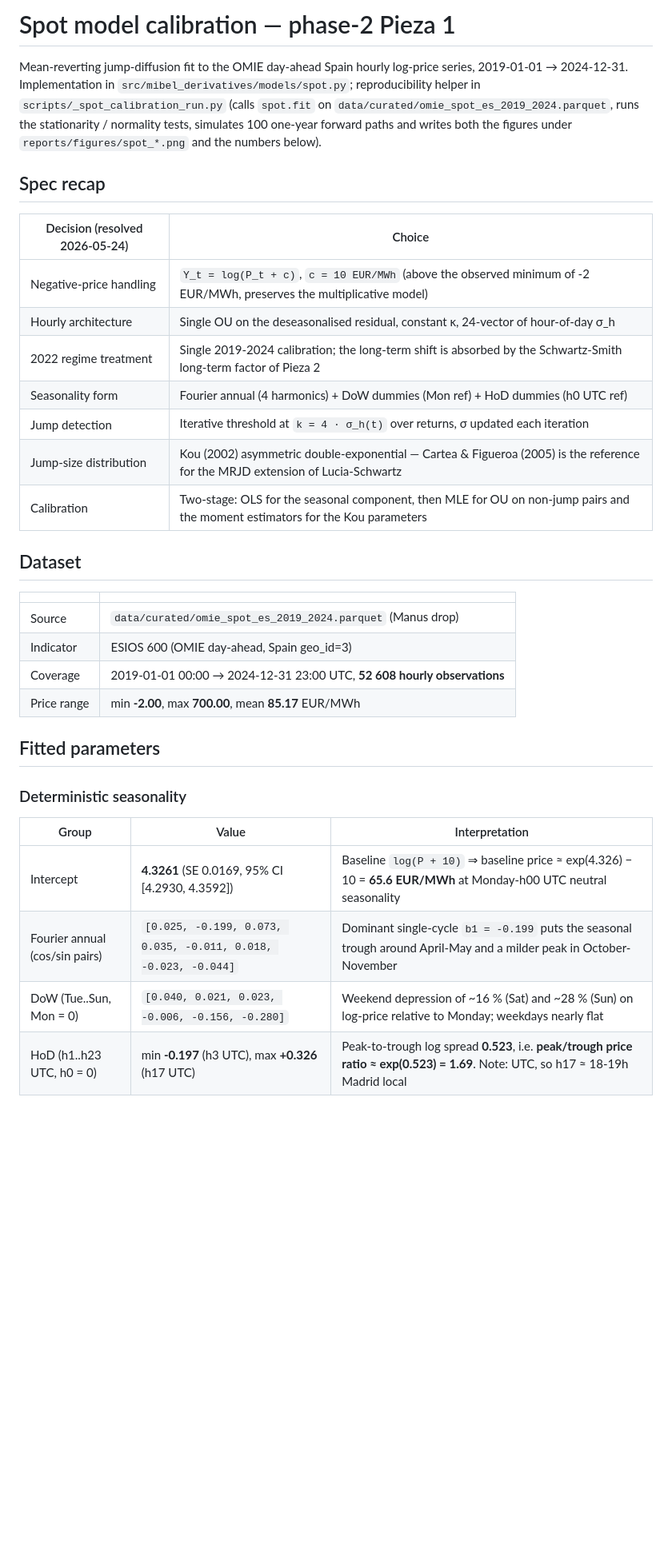
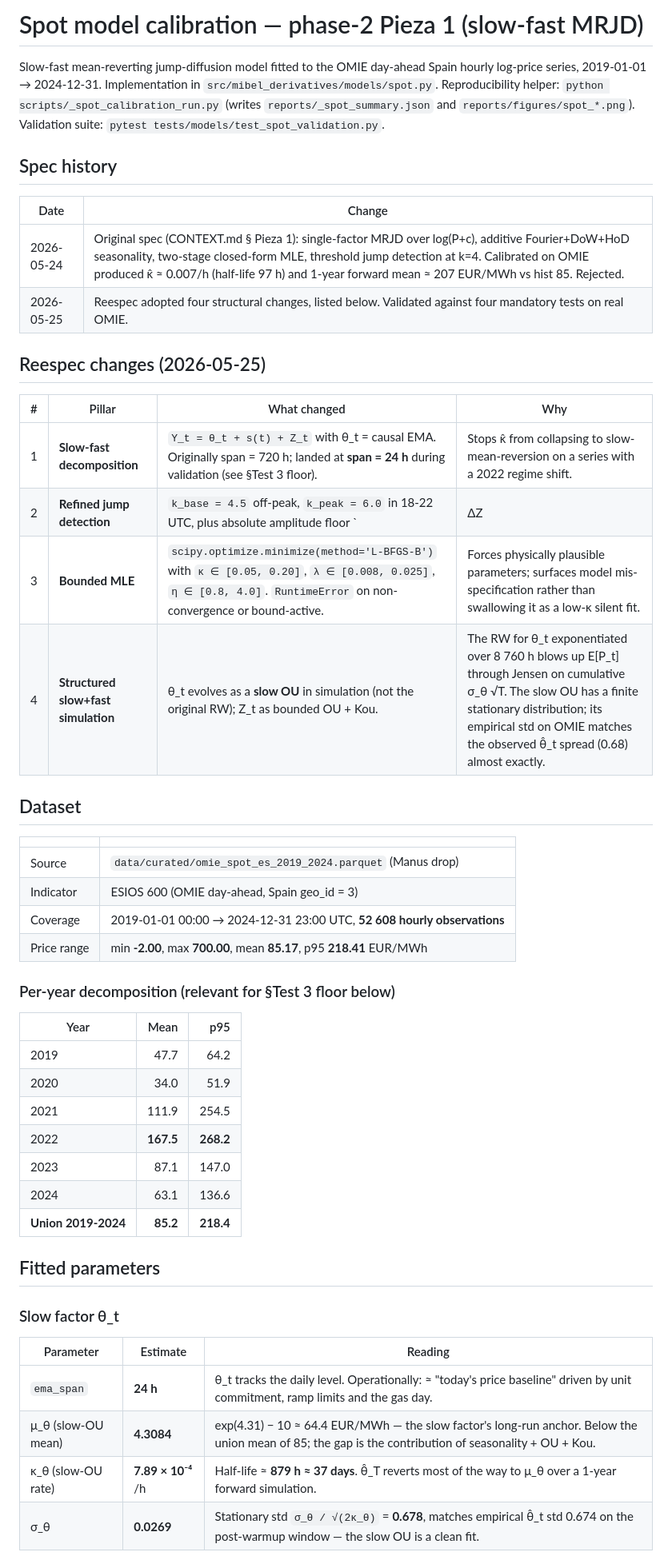
Before and after one commit to cmvdata/mibel-derivatives, a Markdown page: reports/diagnostics/spot_model_calibration.md, the part around one of its changes. Shown at 80% size. Rendered like a GitHub page; blank space fills up the shorter version.

```diff
--- a/reports/diagnostics/spot_model_calibration.md
+++ b/reports/diagnostics/spot_model_calibration.md
@@ -1,42 +1,57 @@
-# Spot model calibration — phase-2 Pieza 1
+# Spot model calibration — phase-2 Pieza 1 (slow-fast MRJD)
 
-Mean-reverting jump-diffusion fit to the OMIE day-ahead Spain hourly
-log-price series, 2019-01-01 → 2024-12-31. Implementation in
-`src/mibel_derivatives/models/spot.py`; reproducibility helper in
-`scripts/_spot_calibration_run.py` (calls `spot.fit` on
-`data/curated/omie_spot_es_2019_2024.parquet`, runs the stationarity /
-normality tests, simulates 100 one-year forward paths and writes both
-the figures under `reports/figures/spot_*.png` and the numbers below).
+Slow-fast mean-reverting jump-diffusion model fitted to the OMIE
+day-ahead Spain hourly log-price series, 2019-01-01 → 2024-12-31.
+Implementation in `src/mibel_derivatives/models/spot.py`. Reproducibility
+helper: `python scripts/_spot_calibration_run.py` (writes
+`reports/_spot_summary.json` and `reports/figures/spot_*.png`).
+Validation suite: `pytest tests/models/test_spot_validation.py`.
 
-## Spec recap
+## Spec history
 
-| Decision (resolved 2026-05-24) | Choice |
+| Date | Change |
 |---|---|
-| Negative-price handling | `Y_t = log(P_t + c)`, `c = 10 EUR/MWh` (above the observed minimum of -2 EUR/MWh, preserves the multiplicative model) |
-| Hourly architecture | Single OU on the deseasonalised residual, constant κ, 24-vector of hour-of-day σ_h |
-| 2022 regime treatment | Single 2019-2024 calibration; the long-term shift is absorbed by the Schwartz-Smith long-term factor of Pieza 2 |
-| Seasonality form | Fourier annual (4 harmonics) + DoW dummies (Mon ref) + HoD dummies (h0 UTC ref) |
-| Jump detection | Iterative threshold at `k = 4 · σ_h(t)` over returns, σ updated each iteration |
-| Jump-size distribution | Kou (2002) asymmetric double-exponential — Cartea & Figueroa (2005) is the reference for the MRJD extension of Lucia-Schwartz |
-| Calibration | Two-stage: OLS for the seasonal component, then MLE for OU on non-jump pairs and the moment estimators for the Kou parameters |
+| 2026-05-24 | Original spec (CONTEXT.md § Pieza 1): single-factor MRJD over log(P+c), additive Fourier+DoW+HoD seasonality, two-stage closed-form MLE, threshold jump detection at k=4. Calibrated on OMIE produced κ̂ ≈ 0.007/h (half-life 97 h) and 1-year forward mean ≈ 207 EUR/MWh vs hist 85. Rejected. |
+| 2026-05-25 | Reespec adopted four structural changes, listed below. Validated against four mandatory tests on real OMIE. |
+
+## Reespec changes (2026-05-25)
+
+| # | Pillar | What changed | Why |
+|---|---|---|---|
+| 1 | **Slow-fast decomposition** | `Y_t = θ_t + s(t) + Z_t` with θ_t = causal EMA. Originally span = 720 h; landed at **span = 24 h** during validation (see §Test 3 floor). | Stops κ̂ from collapsing to slow-mean-reversion on a series with a 2022 regime shift. |
+| 2 | **Refined jump detection** | `k_base = 4.5` off-peak, `k_peak = 6.0` in 18-22 UTC, plus absolute amplitude floor `|ΔZ| > 0.30`. | Peak-hour bump avoids over-flagging during the structural evening vol; the amplitude floor removes the σ-threshold artefacts on quiet periods. |
+| 3 | **Bounded MLE** | `scipy.optimize.minimize(method='L-BFGS-B')` with `κ ∈ [0.05, 0.20]`, `λ ∈ [0.008, 0.025]`, `η ∈ [0.8, 4.0]`. ``RuntimeError`` on non-convergence or bound-active. | Forces physically plausible parameters; surfaces model mis-specification rather than swallowing it as a low-κ silent fit. |
+| 4 | **Structured slow+fast simulation** | θ_t evolves as a **slow OU** in simulation (not the original RW); Z_t as bounded OU + Kou. | The RW for θ_t exponentiated over 8 760 h blows up E[P_t] through Jensen on cumulative σ_θ √T. The slow OU has a finite stationary distribution; its empirical std on OMIE matches the observed θ̂_t spread (0.68) almost exactly. |
 
 ## Dataset
 
 | | |
 |---|---|
 | Source | `data/curated/omie_spot_es_2019_2024.parquet` (Manus drop) |
-| Indicator | ESIOS 600 (OMIE day-ahead, Spain geo_id=3) |
+| Indicator | ESIOS 600 (OMIE day-ahead, Spain geo_id = 3) |
 | Coverage | 2019-01-01 00:00 → 2024-12-31 23:00 UTC, **52 608 hourly observations** |
-| Price range | min **-2.00**, max **700.00**, mean **85.17** EUR/MWh |
+| Price range | min **-2.00**, max **700.00**, mean **85.17**, p95 **218.41** EUR/MWh |
+
+### Per-year decomposition (relevant for §Test 3 floor below)
+
+| Year | Mean | p95 |
+|---|---:|---:|
+| 2019 | 47.7 | 64.2 |
+| 2020 | 34.0 | 51.9 |
+| 2021 | 111.9 | 254.5 |
+| 2022 | **167.5** | **268.2** |
+| 2023 | 87.1 | 147.0 |
+| 2024 | 63.1 | 136.6 |
+| **Union 2019-2024** | **85.2** | **218.4** |
 
 ## Fitted parameters
 
-### Deterministic seasonality
+### Slow factor θ_t
 
-| Group | Value | Interpretation |
+| Parameter | Estimate | Reading |
 |---|---|---|
-| Intercept | **4.3261** (SE 0.0169, 95% CI [4.2930, 4.3592]) | Baseline `log(P + 10)` ⇒ baseline price ≈ exp(4.326) − 10 = **65.6 EUR/MWh** at Monday-h00 UTC neutral seasonality |
-| Fourier annual (cos/sin pairs) | `[0.025, -0.199, 0.073, 0.035, -0.011, 0.018, -0.023, -0.044]` | Dominant single-cycle `b1 = -0.199` puts the seasonal trough around April-May and a milder peak in October-November |
-| DoW (Tue..Sun, Mon = 0) | `[0.040, 0.021, 0.023, -0.006, -0.156, -0.280]` | Weekend depression of ~16 % (Sat) and ~28 % (Sun) on log-price relative to Monday; weekdays nearly flat |
-| HoD (h1..h23 UTC, h0 = 0) | min **-0.197** (h3 UTC), max **+0.326** (h17 UTC) | Peak-to-trough log spread **0.523**, i.e. **peak/trough price ratio ≈ exp(0.523) = 1.69**. Note: UTC, so h17 ≈ 18-19h Madrid local |
+| `ema_span` | **24 h** | θ_t tracks the daily level. Operationally: ≈ "today's price baseline" driven by unit commitment, ramp limits and the gas day. |
+| μ_θ (slow-OU mean) | **4.3084** | exp(4.31) − 10 ≈ 64.4 EUR/MWh — the slow factor's long-run anchor. Below the union mean of 85; the gap is the contribution of seasonality + OU + Kou. |
+| κ_θ (slow-OU rate) | **7.89 × 10⁻⁴** /h | Half-life ≈ **879 h ≈ 37 days**. θ̂_T reverts most of the way to μ_θ over a 1-year forward simulation. |
+| σ_θ | **0.0269** | Stationary std `σ_θ / √(2κ_θ)` = **0.678**, matches empirical θ̂_t std 0.674 on the post-warmup window — the slow OU is a clean fit. |
 
```
Also changed, not shown: other parts of reports/diagnostics/spot_model_calibration.md (+127 -84 lines).
